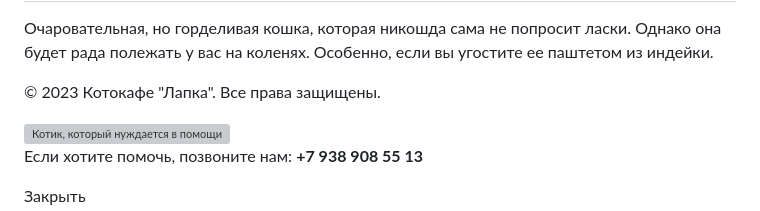
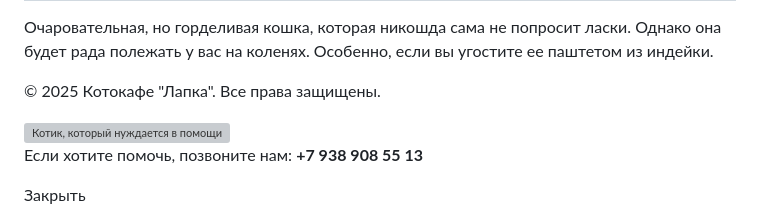
Before and after one commit to Ju2713/Cats-cafe, a Markdown page: README.md, the part around the change. GitHub-like rendering; grey boxes are pictures that could not be loaded.

```diff
--- a/README.md
+++ b/README.md
@@ -208,7 +208,7 @@
         </selection>
     </main>
     <footer>
-        <p>&copy; 2023 Котокафе "Лапка". Все права защищены.</p>
+        <p>&copy; 2025 Котокафе "Лапка". Все права защищены.</p>
     </footer>
     <script>
         document.querySelectorAll('a[href^="#"]').forEach(anchor => {
```
